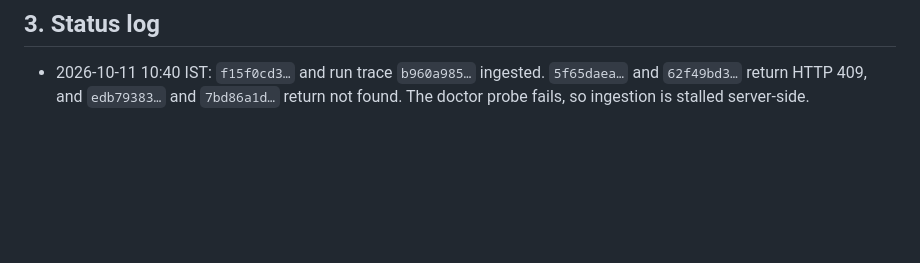
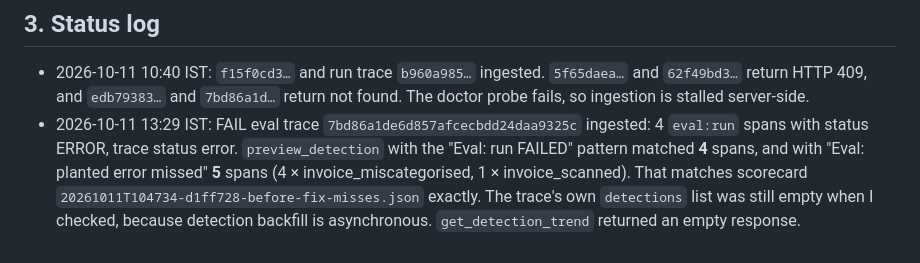
Before and after one commit to akarsh-dhingra/SpeedRadar-NeetHack, a Markdown page: evidence/neatlogs/evals-and-detections.md, the part around the change. GitHub-like rendering; blank space fills up the shorter version.

Commit message:
evidence: neatlogs FAIL eval trace ingested; detections match 4 failed runs and 5 missed planted errors
Co-Authored-By: Claude Opus 5.5 <noreply@anthropic.com>
Entire-Checkpoint: 01M4MZJ4CM96RJQTKAA18AQ2E7

```diff
--- a/evidence/neatlogs/evals-and-detections.md
+++ b/evidence/neatlogs/evals-and-detections.md
@@ -44,3 +44,4 @@ To make detections possible, `decide:recovery`, `verify:*`, `audit:*` and `fallb
 
 ## 3. Status log
 - 2026-10-11 10:40 IST: `f15f0cd3…` and run trace `b960a985…` ingested. `5f65daea…` and `62f49bd3…` return HTTP 409, and `edb79383…` and `7bd86a1d…` return not found. The doctor probe fails, so ingestion is stalled server-side.
+- 2026-10-11 13:29 IST: FAIL eval trace `7bd86a1de6d857afcecbdd24daa9325c` ingested: 4 `eval:run` spans with status ERROR, trace status error. `preview_detection` with the "Eval: run FAILED" pattern matched **4** spans, and with "Eval: planted error missed" **5** spans (4 × invoice_miscategorised, 1 × invoice_scanned). That matches scorecard `20261011T104734-d1ff728-before-fix-misses.json` exactly. The trace's own `detections` list was still empty when I checked, because detection backfill is asynchronous. `get_detection_trend` returned an empty response.
```
